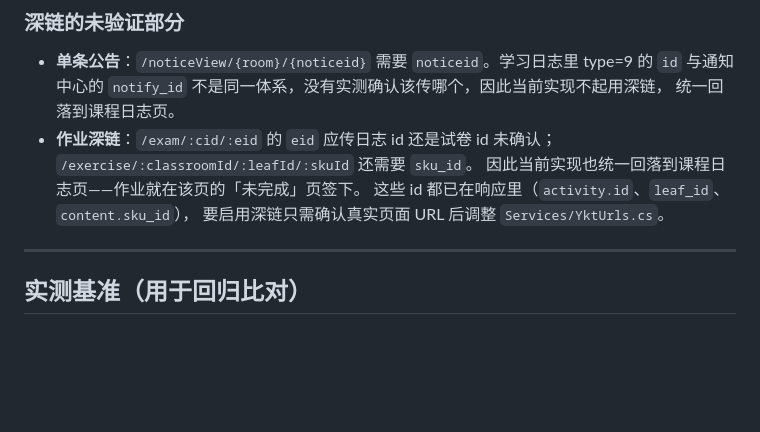
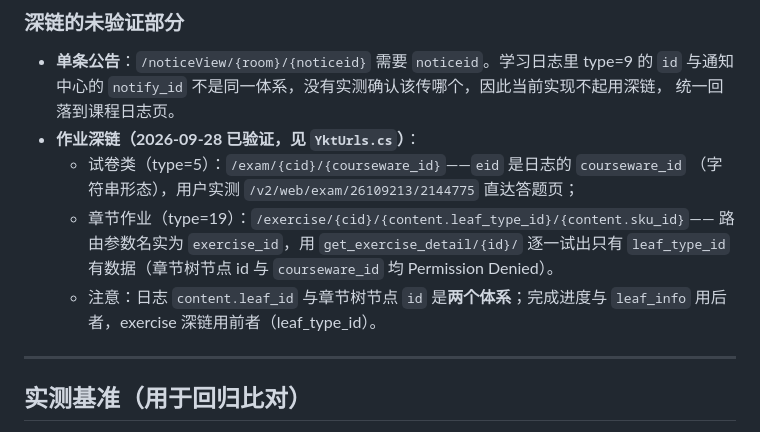
Before and after one commit to linpigeon/ChangjiangYu_HomeworkReminder, a Markdown page: docs/ykt-api.md, the part around the change. GitHub-like rendering; blank space fills up the shorter version.

Commit message:
docs: 作业深链两个体系的 id 已实测（exam=courseware_id，exercise=content.leaf_type_id）

```diff
--- a/docs/ykt-api.md
+++ b/docs/ykt-api.md
@@ -341,11 +341,14 @@ https://changjiang.yuketang.cn/v2/web/studentLog/{room}?university_id=3214&platf
 - **单条公告**：`/noticeView/{room}/{noticeid}` 需要 `noticeid`。学习日志里 type=9 的 `id`
   与通知中心的 `notify_id` 不是同一体系，没有实测确认该传哪个，因此当前实现不起用深链，
   统一回落到课程日志页。
-- **作业深链**：`/exam/:cid/:eid` 的 `eid` 应传日志 id 还是试卷 id 未确认；
-  `/exercise/:classroomId/:leafId/:skuId` 还需要 `sku_id`。
-  因此当前实现也统一回落到课程日志页——作业就在该页的「未完成」页签下。
-  这些 id 都已在响应里（`activity.id`、`leaf_id`、`content.sku_id`），
-  要启用深链只需确认真实页面 URL 后调整 `Services/YktUrls.cs`。
+- **作业深链（2026-09-28 已验证，见 `YktUrls.cs`）**：
+  - 试卷类（type=5）：`/exam/{cid}/{courseware_id}`——`eid` 是日志的 `courseware_id`
+    （字符串形态），用户实测 `/v2/web/exam/26109213/2144775` 直达答题页；
+  - 章节作业（type=19）：`/exercise/{cid}/{content.leaf_type_id}/{content.sku_id}`——
+    路由参数名实为 `exercise_id`，用 `get_exercise_detail/{id}/` 逐一试出只有
+    `leaf_type_id` 有数据（章节树节点 id 与 `courseware_id` 均 Permission Denied）。
+  - 注意：日志 `content.leaf_id` 与章节树节点 `id` 是**两个体系**；完成进度与
+    `leaf_info` 用后者，exercise 深链用前者（leaf_type_id）。
 
 ---
 
```
